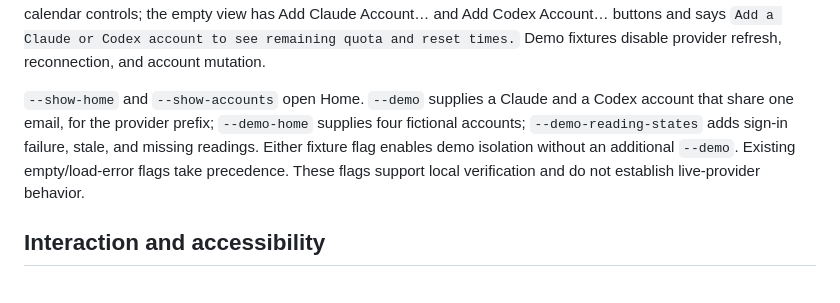
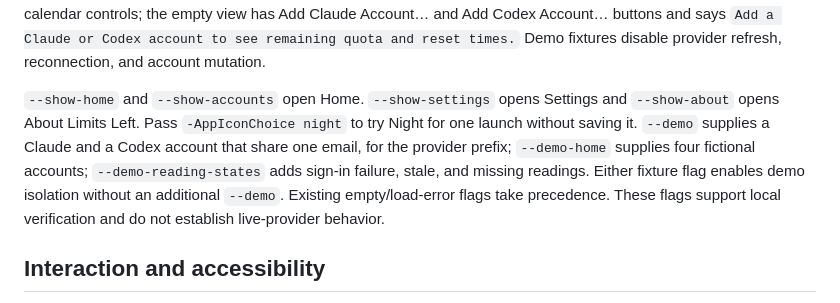
Before and after one commit to Little-AI-Company/little-limits, a Markdown page: docs/NATIVE-DESIGN.md, the part around one of its changes. Drawn GitHub-style.

```diff
--- a/docs/NATIVE-DESIGN.md
+++ b/docs/NATIVE-DESIGN.md
@@ -115,7 +115,7 @@ Click or Return opens the account popover on the trailing edge of the event, awa
 
 Keep current, historical, unknown, inactive, unavailable, and sign-in states explicit. Measured zero alone says Limit reached. Earned reset count uses its own observation time; a known earned reset expiry passing after that observation makes the count historical without subtracting from it. Earned reset expiry stays in the table and popover, separate from calendar quota resets and monetary balances. Empty and load-failure views show their setup or retry message without calendar controls; the empty view has Add Claude Account… and Add Codex Account… buttons and says `Add a Claude or Codex account to see remaining quota and reset times.` Demo fixtures disable provider refresh, reconnection, and account mutation.
 
-`--show-home` and `--show-accounts` open Home. `--demo` supplies a Claude and a Codex account that share one email, for the provider prefix; `--demo-home` supplies four fictional accounts; `--demo-reading-states` adds sign-in failure, stale, and missing readings. Either fixture flag enables demo isolation without an additional `--demo`. Existing empty/load-error flags take precedence. These flags support local verification and do not establish live-provider behavior.
+`--show-home` and `--show-accounts` open Home. `--show-settings` opens Settings and `--show-about` opens About Limits Left. Pass `-AppIconChoice night` to try Night for one launch without saving it. `--demo` supplies a Claude and a Codex account that share one email, for the provider prefix; `--demo-home` supplies four fictional accounts; `--demo-reading-states` adds sign-in failure, stale, and missing readings. Either fixture flag enables demo isolation without an additional `--demo`. Existing empty/load-error flags take precedence. These flags support local verification and do not establish live-provider behavior.
 
 ## Interaction and accessibility
 
```
Also changed, not shown: other parts of docs/NATIVE-DESIGN.md (+1 -1 lines), assets/README.md (+1 -1 lines), docs/RELEASING.md (+19 -1 lines), assets/app-icon.png, assets/branding/app-icon/enamel-small.png (added), assets/branding/app-icon/night.png (added), 11 other files.
